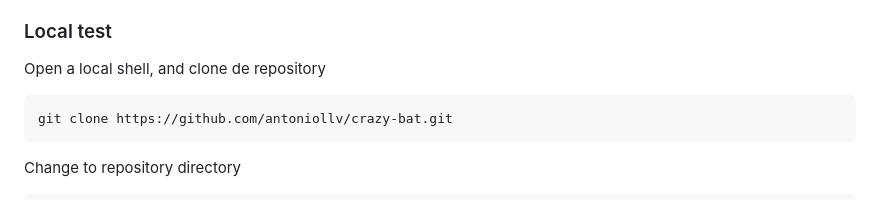
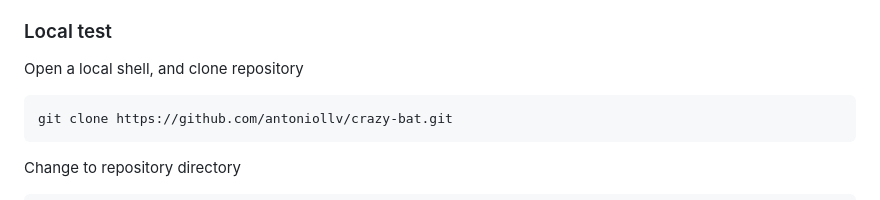
Before and after one commit to antoniollv/crazy-bat, a Markdown page: README.md, the part around the change. Rendered like a GitHub page.

Commit message:
docu: Update README.md

````diff
--- a/README.md
+++ b/README.md
@@ -22,7 +22,7 @@ The text is injected into `index.html` *on the fly* using the ***envsubst*** uti
 
 ### Local test
 
-Open a local shell, and clone de repository
+Open a local shell, and clone repository
 
 ```bash
 git clone https://github.com/antoniollv/crazy-bat.git
````
